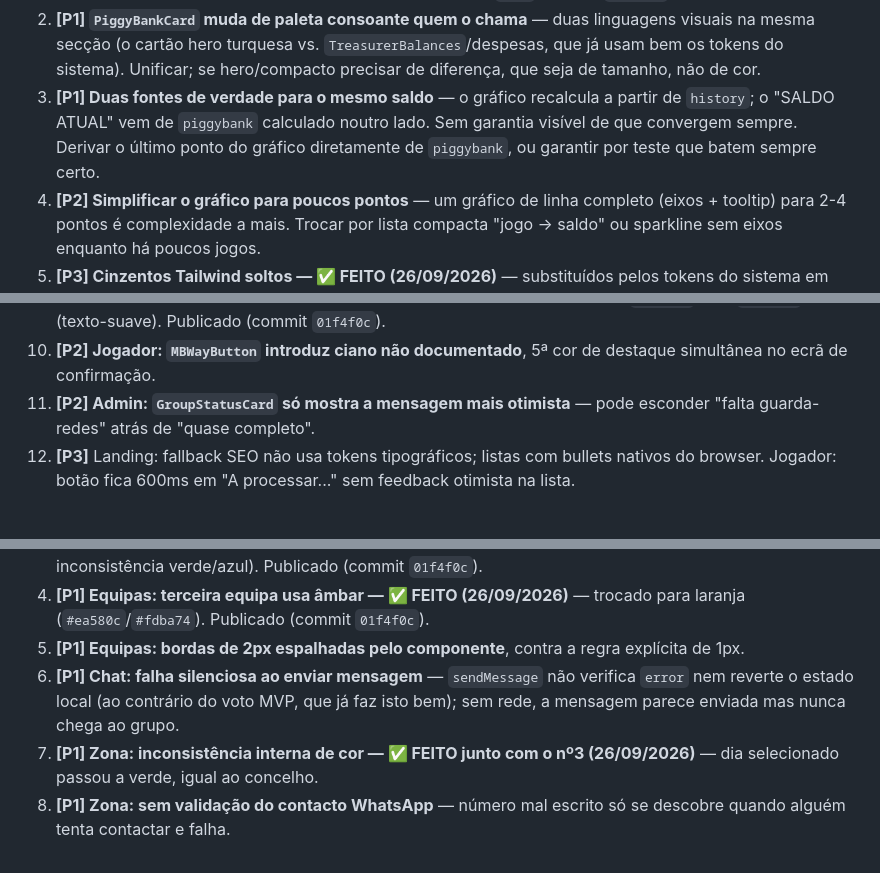
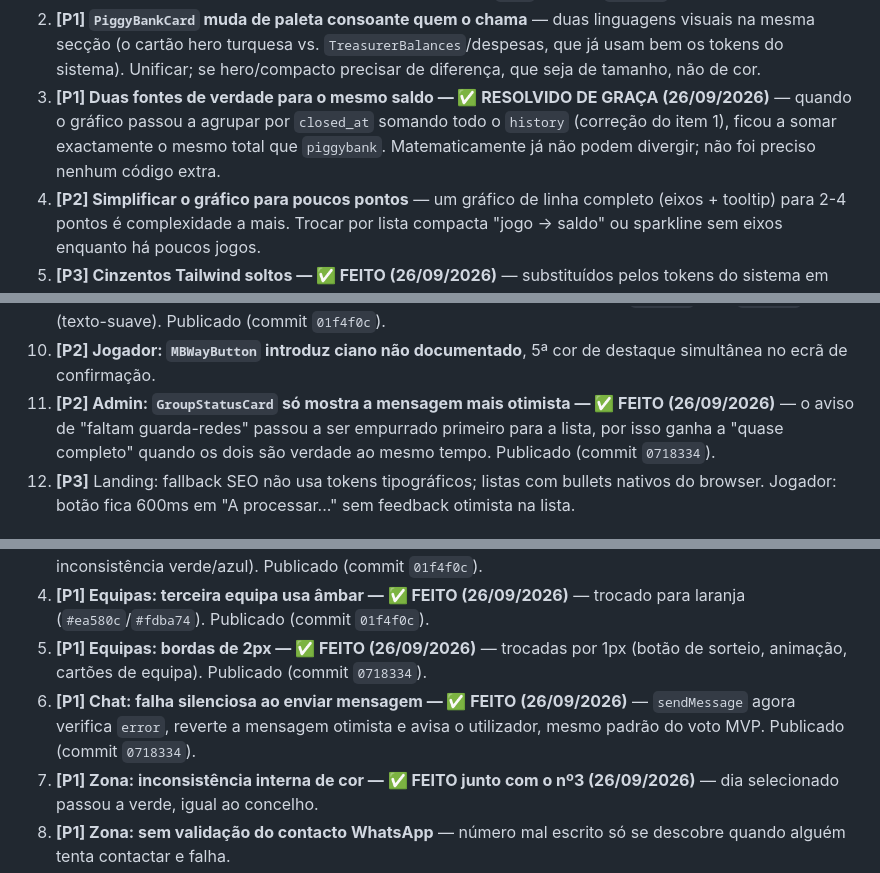
Before and after one commit to luispalmeiro1-star/hoje-ha-jogo-site, a Markdown page: POR-FAZER.md, 3 parts joined by grey strips. Drawn GitHub-style.

Commit message:
Marcar 4 achados como resolvidos: bordas, chat, aviso GR, saldo duplo
3 publicados nesta ronda (bordas de equipas, falha silenciosa do chat,
prioridade do aviso de guarda-redes — commit 0718334), mais 1 resolvido
de graça pela correção anterior do gráfico (duas fontes de verdade do
saldo convergem matematicamente desde que passou a somar por closed_at).

Co-Authored-By: Claude Sonnet 5 <noreply@anthropic.com>
Claude-Session: https://claude.ai/code/session_01JC4reWXVwscuRku1TtANPb

```diff
--- a/POR-FAZER.md
+++ b/POR-FAZER.md
@@ -44,11 +44,11 @@ créditos** (ficou por fazer por falta de créditos semanais nesta sessão):
    `TreasurerBalances`/despesas, que já usam bem os tokens do sistema).
    Unificar; se hero/compacto precisar de diferença, que seja de tamanho, não
    de cor.
-3. **[P1] Duas fontes de verdade para o mesmo saldo** — o gráfico recalcula a
-   partir de `history`; o "SALDO ATUAL" vem de `piggybank` calculado noutro
-   lado. Sem garantia visível de que convergem sempre. Derivar o último ponto
-   do gráfico diretamente de `piggybank`, ou garantir por teste que batem
-   sempre certo.
+3. **[P1] Duas fontes de verdade para o mesmo saldo — ✅ RESOLVIDO DE GRAÇA
+   (26/09/2026)** — quando o gráfico passou a agrupar por `closed_at`
+   somando todo o `history` (correção do item 1), ficou a somar exactamente
+   o mesmo total que `piggybank`. Matematicamente já não podem divergir;
+   não foi preciso nenhum código extra.
 4. **[P2] Simplificar o gráfico para poucos pontos** — um gráfico de linha
    completo (eixos + tooltip) para 2-4 pontos é complexidade a mais. Trocar
    por lista compacta "jogo → saldo" ou sparkline sem eixos enquanto há poucos
@@ -106,8 +106,10 @@ Por ordem de severidade:
    `#565c4d` para `#8a9080` (texto-suave). Publicado (commit `01f4f0c`).
 10. **[P2] Jogador: `MBWayButton` introduz ciano não documentado**, 5ª cor de
     destaque simultânea no ecrã de confirmação.
-11. **[P2] Admin: `GroupStatusCard` só mostra a mensagem mais otimista** —
-    pode esconder "falta guarda-redes" atrás de "quase completo".
+11. **[P2] Admin: `GroupStatusCard` só mostra a mensagem mais otimista —
+    ✅ FEITO (26/09/2026)** — o aviso de "faltam guarda-redes" passou a ser
+    empurrado primeiro para a lista, por isso ganha a "quase completo"
+    quando os dois são verdade ao mesmo tempo. Publicado (commit `0718334`).
 12. **[P3]** Landing: fallback SEO não usa tokens tipográficos; listas com
     bullets nativos do browser. Jogador: botão fica 600ms em "A processar..."
     sem feedback otimista na lista.
@@ -142,12 +144,13 @@ Por ordem de severidade:
    verde/azul). Publicado (commit `01f4f0c`).
 4. **[P1] Equipas: terceira equipa usa âmbar — ✅ FEITO (26/09/2026)** —
    trocado para laranja (`#ea580c`/`#fdba74`). Publicado (commit `01f4f0c`).
-5. **[P1] Equipas: bordas de 2px espalhadas pelo componente**, contra a
-   regra explícita de 1px.
-6. **[P1] Chat: falha silenciosa ao enviar mensagem** — `sendMessage` não
-   verifica `error` nem reverte o estado local (ao contrário do voto MVP,
-   que já faz isto bem); sem rede, a mensagem parece enviada mas nunca
-   chega ao grupo.
+5. **[P1] Equipas: bordas de 2px — ✅ FEITO (26/09/2026)** — trocadas por
+   1px (botão de sorteio, animação, cartões de equipa). Publicado
+   (commit `0718334`).
+6. **[P1] Chat: falha silenciosa ao enviar mensagem — ✅ FEITO
+   (26/09/2026)** — `sendMessage` agora verifica `error`, reverte a
+   mensagem otimista e avisa o utilizador, mesmo padrão do voto MVP.
+   Publicado (commit `0718334`).
 7. **[P1] Zona: inconsistência interna de cor — ✅ FEITO junto com o nº3
    (26/09/2026)** — dia selecionado passou a verde, igual ao concelho.
 8. **[P1] Zona: sem validação do contacto WhatsApp** — número mal escrito só
```
